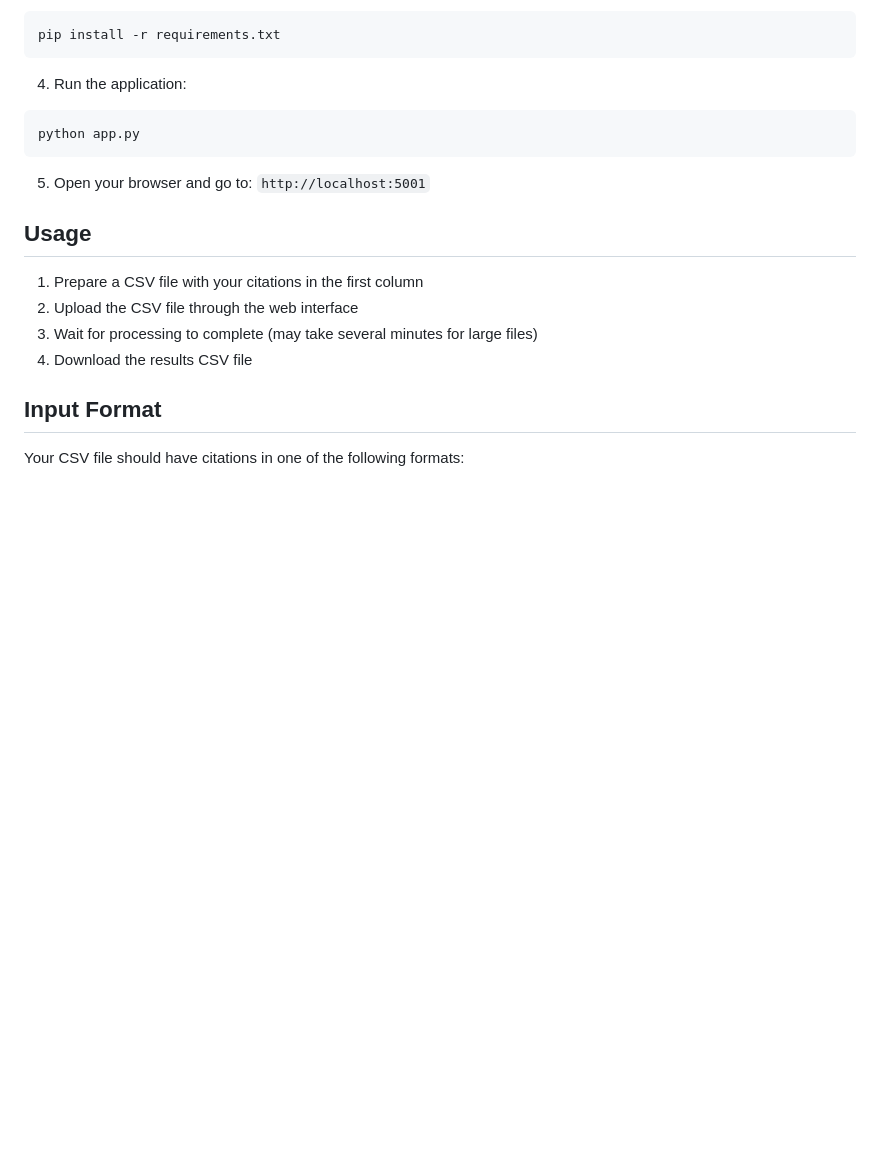
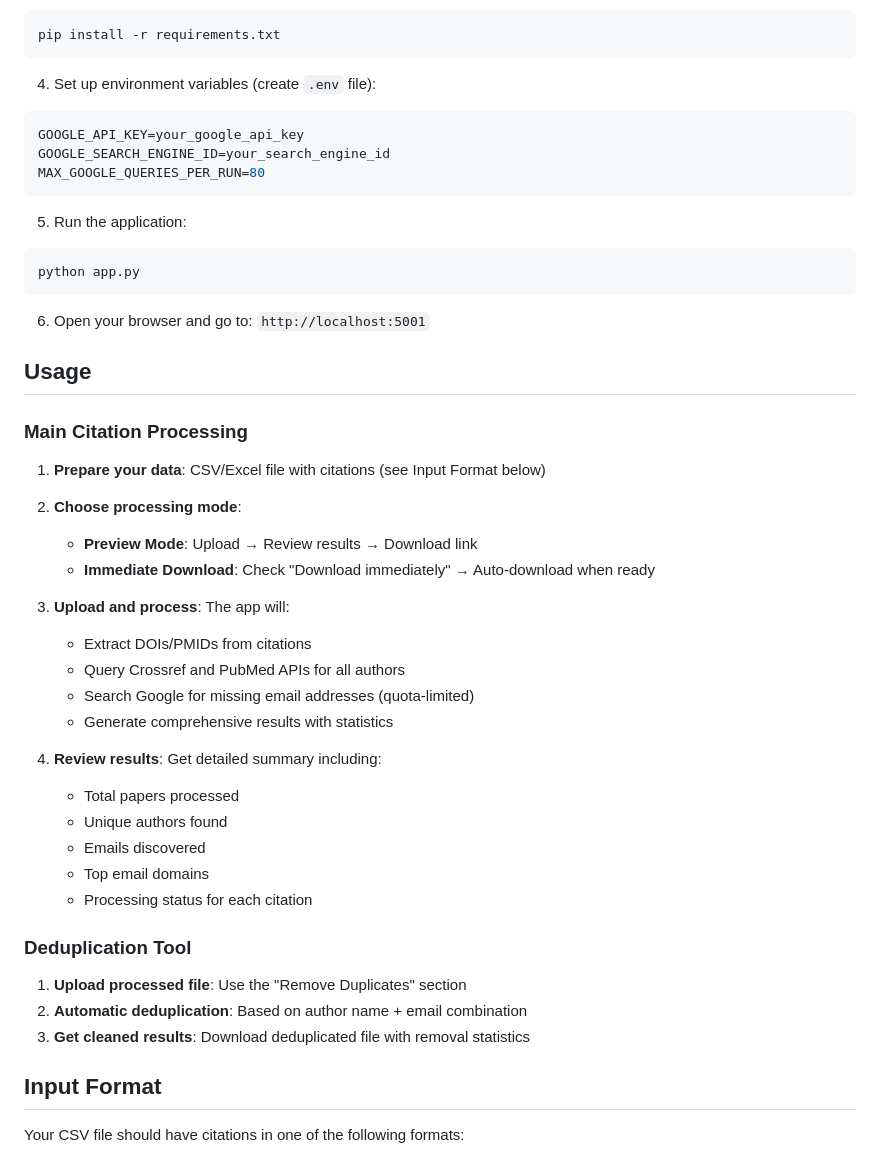
Before and after one commit to hellolucient/citation-email-extractor, a Markdown page: README.md, the part around the change printed below. GitHub-like rendering; blank space fills up the shorter version.

````diff
--- a/README.md
+++ b/README.md
@@ -35,19 +55,48 @@ source ../venv/bin/activate
 pip install -r requirements.txt
 ```
 
-4. Run the application:
+4. Set up environment variables (create `.env` file):
+```bash
+GOOGLE_API_KEY=your_google_api_key
+GOOGLE_SEARCH_ENGINE_ID=your_search_engine_id
+MAX_GOOGLE_QUERIES_PER_RUN=80
+```
+
+5. Run the application:
 ```bash
 python app.py
 ```
 
-5. Open your browser and go to: `http://localhost:5001`
+6. Open your browser and go to: `http://localhost:5001`
 
 ## Usage
 
-1. Prepare a CSV file with your citations in the first column
-2. Upload the CSV file through the web interface
-3. Wait for processing to complete (may take several minutes for large files)
-4. Download the results CSV file
+### Main Citation Processing
+
+1. **Prepare your data**: CSV/Excel file with citations (see Input Format below)
+
+2. **Choose processing mode**:
+   - **Preview Mode**: Upload → Review results → Download link
+   - **Immediate Download**: Check "Download immediately" → Auto-download when ready
+
+3. **Upload and process**: The app will:
+   - Extract DOIs/PMIDs from citations
+   - Query Crossref and PubMed APIs for all authors
+   - Search Google for missing email addresses (quota-limited)
+   - Generate comprehensive results with statistics
+
+4. **Review results**: Get detailed summary including:
+   - Total papers processed
+   - Unique authors found
+   - Emails discovered
+   - Top email domains
+   - Processing status for each citation
+
+### Deduplication Tool
+
+1. **Upload processed file**: Use the "Remove Duplicates" section
+2. **Automatic deduplication**: Based on author name + email combination
+3. **Get cleaned results**: Download deduplicated file with removal statistics
 
 ## Input Format
 
````
Also changed, not shown: other parts of README.md (+115 -25 lines).
